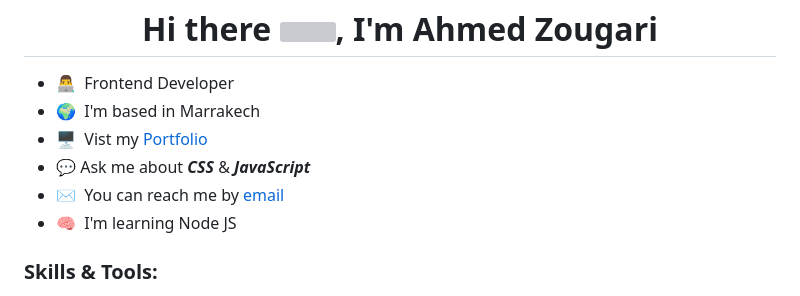
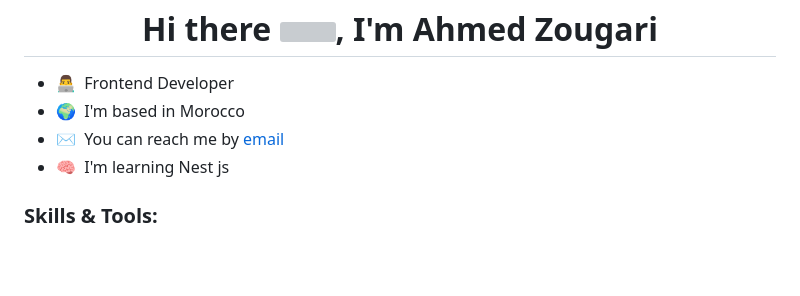
Before and after one commit to zougari47/zougari47, a Markdown page: README.md, the part around the change printed below. Rendered like a GitHub page; blank space fills up the shorter version; grey boxes are pictures that could not be loaded.

```diff
--- a/README.md
+++ b/README.md
@@ -1,11 +1,9 @@
 <h1 align="center">Hi there <img src="https://raw.githubusercontent.com/ABSphreak/ABSphreak/master/gifs/Hi.gif" width="30">, I'm Ahmed Zougari</h1>
 
 - 👨‍💻  Frontend Developer
-- 🌍  I'm based in Marrakech
-- 🖥️  Vist my [Portfolio](http://ahmedzougari.com)
-- 💬 Ask me about **_CSS_** & **_JavaScript_**
+- 🌍  I'm based in Morocco
 - ✉️  You can reach me by [email](mailto:hello@ahmedzougari.com)
-- 🧠  I'm learning Node JS
+- 🧠  I'm learning Nest js
 
 <h3 align="left">Skills & Tools:</h3>
 <p align="left">
```
Also changed, not shown: other parts of README.md (+8 -2 lines).
